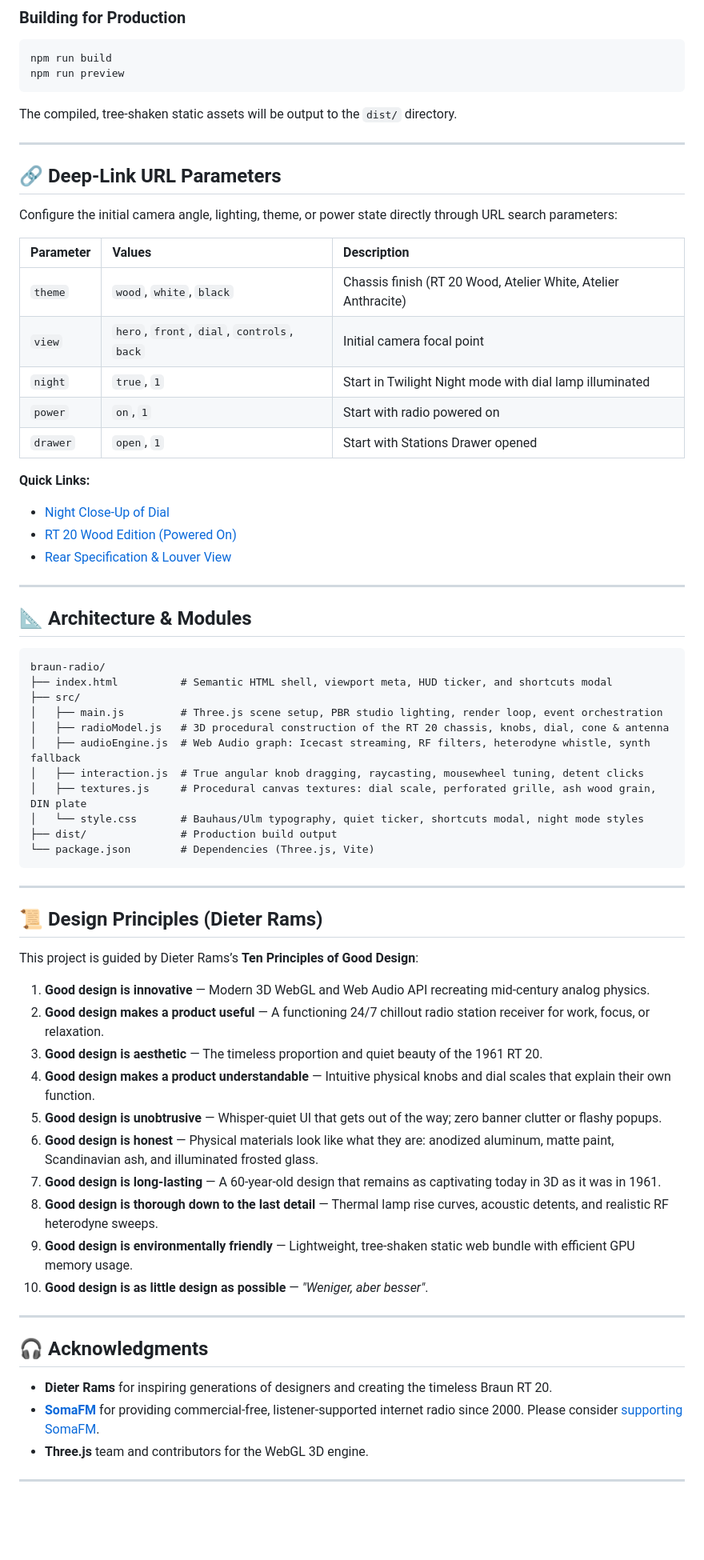
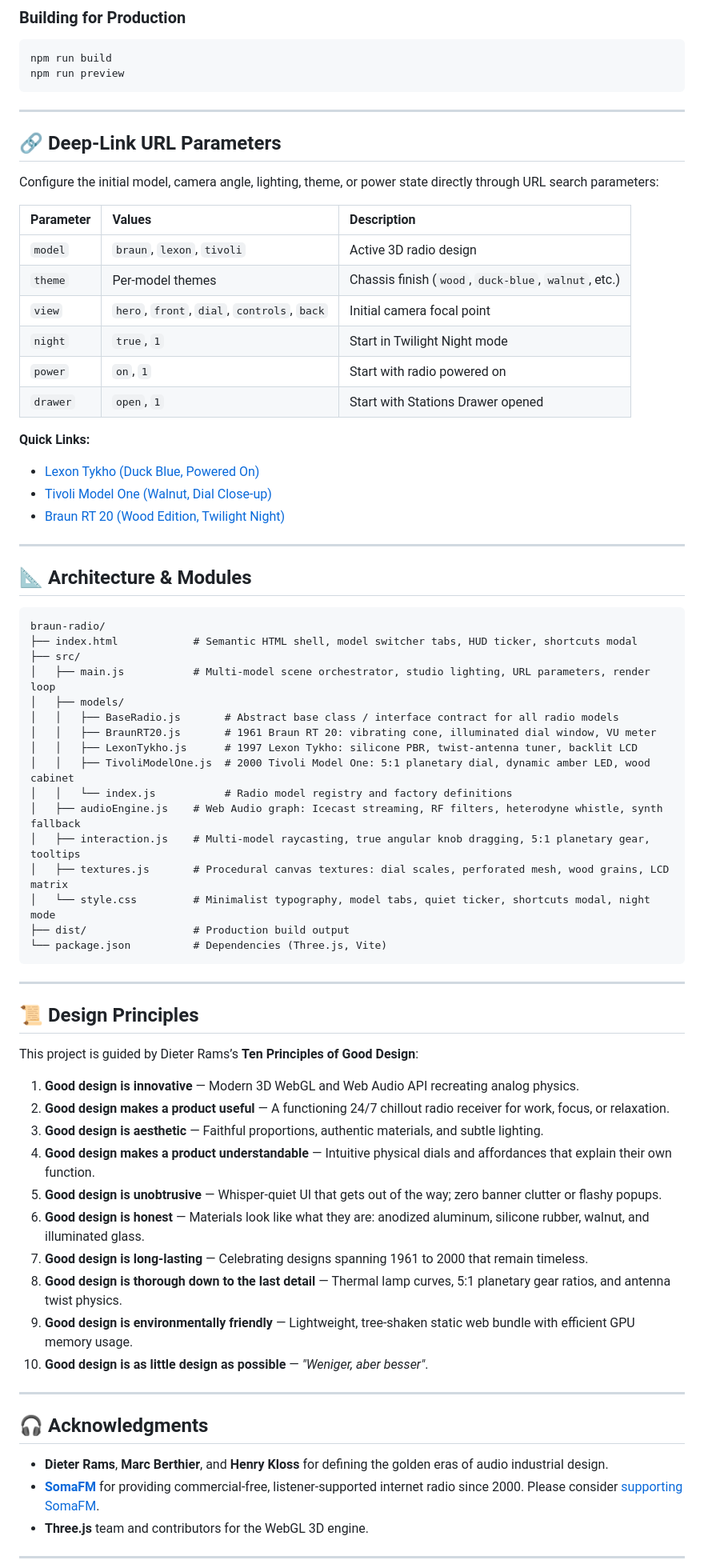
Before and after one commit to acchuang/braun-radio, a Markdown page: README.md, the part around one of its changes. Shown at 80% size. Rendered like a GitHub page; blank space fills up the shorter version.

````diff
--- a/README.md
+++ b/README.md
@@ -157,26 +143,26 @@ Open [http://localhost:5173](http://localhost:5173) in your browser.
 npm run build
 npm run preview
 ```
-The compiled, tree-shaken static assets will be output to the `dist/` directory.
 
 ---
 
 ## 🔗 Deep-Link URL Parameters
 
-Configure the initial camera angle, lighting, theme, or power state directly through URL search parameters:
+Configure the initial model, camera angle, lighting, theme, or power state directly through URL search parameters:
 
 | Parameter | Values | Description |
 | :--- | :--- | :--- |
-| `theme` | `wood`, `white`, `black` | Chassis finish (RT 20 Wood, Atelier White, Atelier Anthracite) |
+| `model` | `braun`, `lexon`, `tivoli` | Active 3D radio design |
+| `theme` | Per-model themes | Chassis finish (`wood`, `duck-blue`, `walnut`, etc.) |
 | `view` | `hero`, `front`, `dial`, `controls`, `back` | Initial camera focal point |
-| `night` | `true`, `1` | Start in Twilight Night mode with dial lamp illuminated |
+| `night` | `true`, `1` | Start in Twilight Night mode |
 | `power` | `on`, `1` | Start with radio powered on |
 | `drawer` | `open`, `1` | Start with Stations Drawer opened |
 
 **Quick Links:**
-- [Night Close-Up of Dial](http://localhost:5173/?view=dial&power=on&night=true)
-- [RT 20 Wood Edition (Powered On)](http://localhost:5173/?theme=wood&power=on)
-- [Rear Specification & Louver View](http://localhost:5173/?view=back)
+- [Lexon Tykho (Duck Blue, Powered On)](http://localhost:5173/?model=lexon&power=on)
+- [Tivoli Model One (Walnut, Dial Close-up)](http://localhost:5173/?model=tivoli&view=dial&power=on)
+- [Braun RT 20 (Wood Edition, Twilight Night)](http://localhost:5173/?model=braun&theme=wood&night=true&power=on)
 
 ---
 
@@ -184,31 +170,36 @@ Configure the initial camera angle, lighting, theme, or power state directly thr
 
 ```
 braun-radio/
-├── index.html          # Semantic HTML shell, viewport meta, HUD ticker, and shortcuts modal
+├── index.html            # Semantic HTML shell, model switcher tabs, HUD ticker, shortcuts modal
 ├── src/
-│   ├── main.js         # Three.js scene setup, PBR studio lighting, render loop, event orchestration
-│   ├── radioModel.js   # 3D procedural construction of the RT 20 chassis, knobs, dial, cone & antenna
-│   ├── audioEngine.js  # Web Audio graph: Icecast streaming, RF filters, heterodyne whistle, synth fallback
-│   ├── interaction.js  # True angular knob dragging, raycasting, mousewheel tuning, detent clicks
-│   ├── textures.js     # Procedural canvas textures: dial scale, perforated grille, ash wood grain, DIN plate
-│   └── style.css       # Bauhaus/Ulm typography, quiet ticker, shortcuts modal, night mode styles
-├── dist/               # Production build output
-└── package.json        # Dependencies (Three.js, Vite)
+│   ├── main.js           # Multi-model scene orchestrator, studio lighting, URL parameters, render loop
+│   ├── models/
+│   │   ├── BaseRadio.js       # Abstract base class / interface contract for all radio models
+│   │   ├── BraunRT20.js       # 1961 Braun RT 20: vibrating cone, illuminated dial window, VU meter
+│   │   ├── LexonTykho.js      # 1997 Lexon Tykho: silicone PBR, twist-antenna tuner, backlit LCD
+│   │   ├── TivoliModelOne.js  # 2000 Tivoli Model One: 5:1 planetary dial, dynamic amber LED, wood cabinet
+│   │   └── index.js           # Radio model registry and factory definitions
+│   ├── audioEngine.js    # Web Audio graph: Icecast streaming, RF filters, heterodyne whistle, synth fallback
+│   ├── interaction.js    # Multi-model raycasting, true angular knob dragging, 5:1 planetary gear, tooltips
+│   ├── textures.js       # Procedural canvas textures: dial scales, perforated mesh, wood grains, LCD matrix
+│   └── style.css         # Minimalist typography, model tabs, quiet ticker, shortcuts modal, night mode
+├── dist/                 # Production build output
+└── package.json          # Dependencies (Three.js, Vite)
 ```
 
 ---
 
-## 📜 Design Principles (Dieter Rams)
+## 📜 Design Principles
 
 This project is guided by Dieter Rams’s **Ten Principles of Good Design**:
-1. **Good design is innovative** — Modern 3D WebGL and Web Audio API recreating mid-century analog physics.
-2. **Good design makes a product useful** — A functioning 24/7 chillout radio station receiver for work, focus, or relaxation.
-3. **Good design is aesthetic** — The timeless proportion and quiet beauty of the 1961 RT 20.
-4. **Good design makes a product understandable** — Intuitive physical knobs and dial scales that explain their own function.
+1. **Good design is innovative** — Modern 3D WebGL and Web Audio API recreating analog physics.
+2. **Good design makes a product useful** — A functioning 24/7 chillout radio receiver for work, focus, or relaxation.
+3. **Good design is aesthetic** — Faithful proportions, authentic materials, and subtle lighting.
+4. **Good design makes a product understandable** — Intuitive physical dials and affordances that explain their own function.
 5. **Good design is unobtrusive** — Whisper-quiet UI that gets out of the way; zero banner clutter or flashy popups.
-6. **Good design is honest** — Physical materials look like what they are: anodized aluminum, matte paint, Scandinavian ash, and illuminated frosted glass.
-7. **Good design is long-lasting** — A 60-year-old design that remains as captivating today in 3D as it was in 1961.
-8. **Good design is thorough down to the last detail** — Thermal lamp rise curves, acoustic detents, and realistic RF heterodyne sweeps.
+6. **Good design is honest** — Materials look like what they are: anodized aluminum, silicone rubber, walnut, and illuminated glass.
+7. **Good design is long-lasting** — Celebrating designs spanning 1961 to 2000 that remain timeless.
+8. **Good design is thorough down to the last detail** — Thermal lamp curves, 5:1 planetary gear ratios, and antenna twist physics.
 9. **Good design is environmentally friendly** — Lightweight, tree-shaken static web bundle with efficient GPU memory usage.
 10. **Good design is as little design as possible** — *"Weniger, aber besser"*.
 
@@ -216,7 +207,7 @@ This project is guided by Dieter Rams’s **Ten Principles of Good Design**:
 
 ## 🎧 Acknowledgments
 
-- **Dieter Rams** for inspiring generations of designers and creating the timeless Braun RT 20.
+- **Dieter Rams**, **Marc Berthier**, and **Henry Kloss** for defining the golden eras of audio industrial design.
 - **[SomaFM](https://somafm.com/)** for providing commercial-free, listener-supported internet radio since 2000. Please consider [supporting SomaFM](https://somafm.com/support/).
 - **Three.js** team and contributors for the WebGL 3D engine.
 
````
Also changed, not shown: other parts of README.md (+42 -56 lines), preview_braun.png (added), preview_lexon.png (added), preview_tivoli.png (added), 11 other files.
